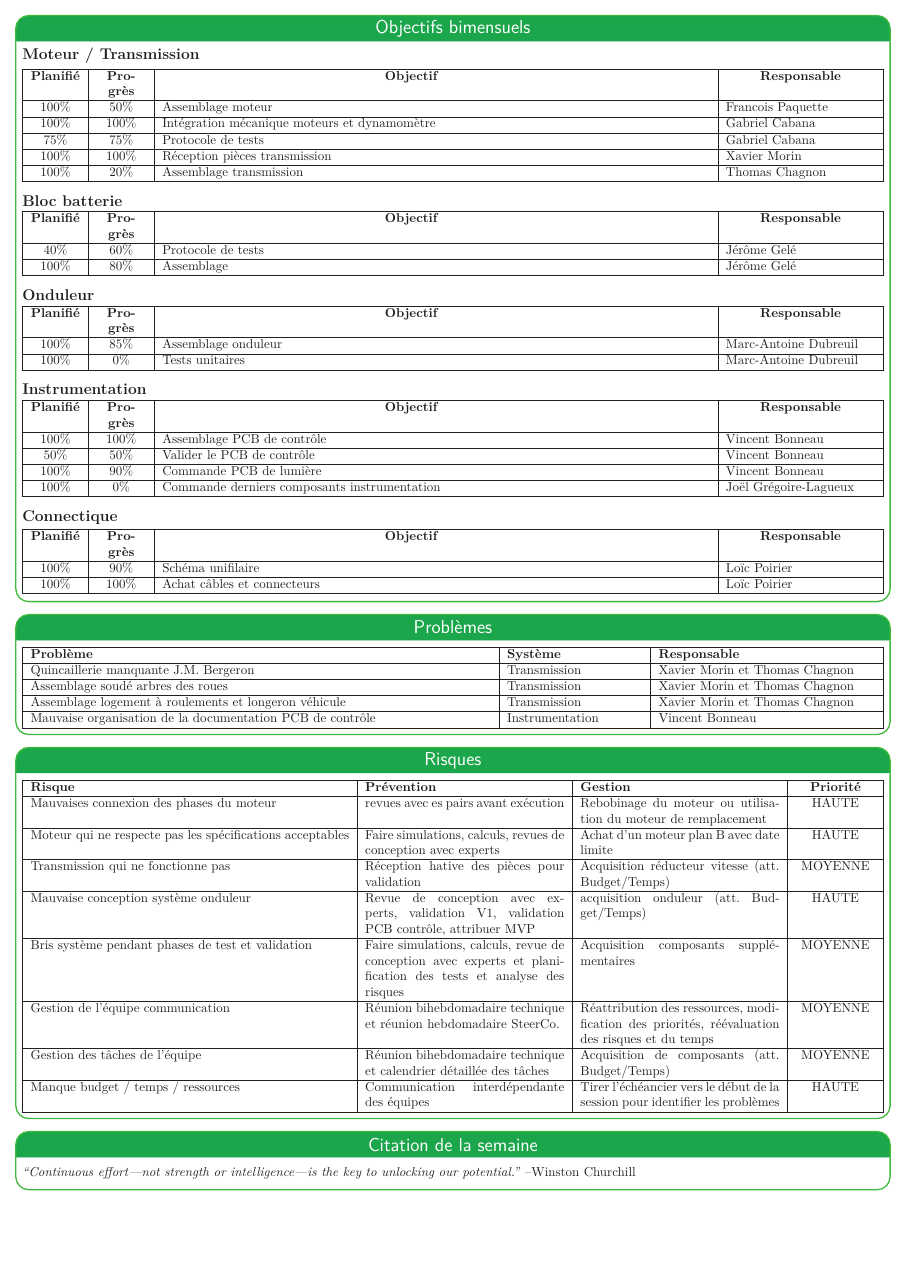
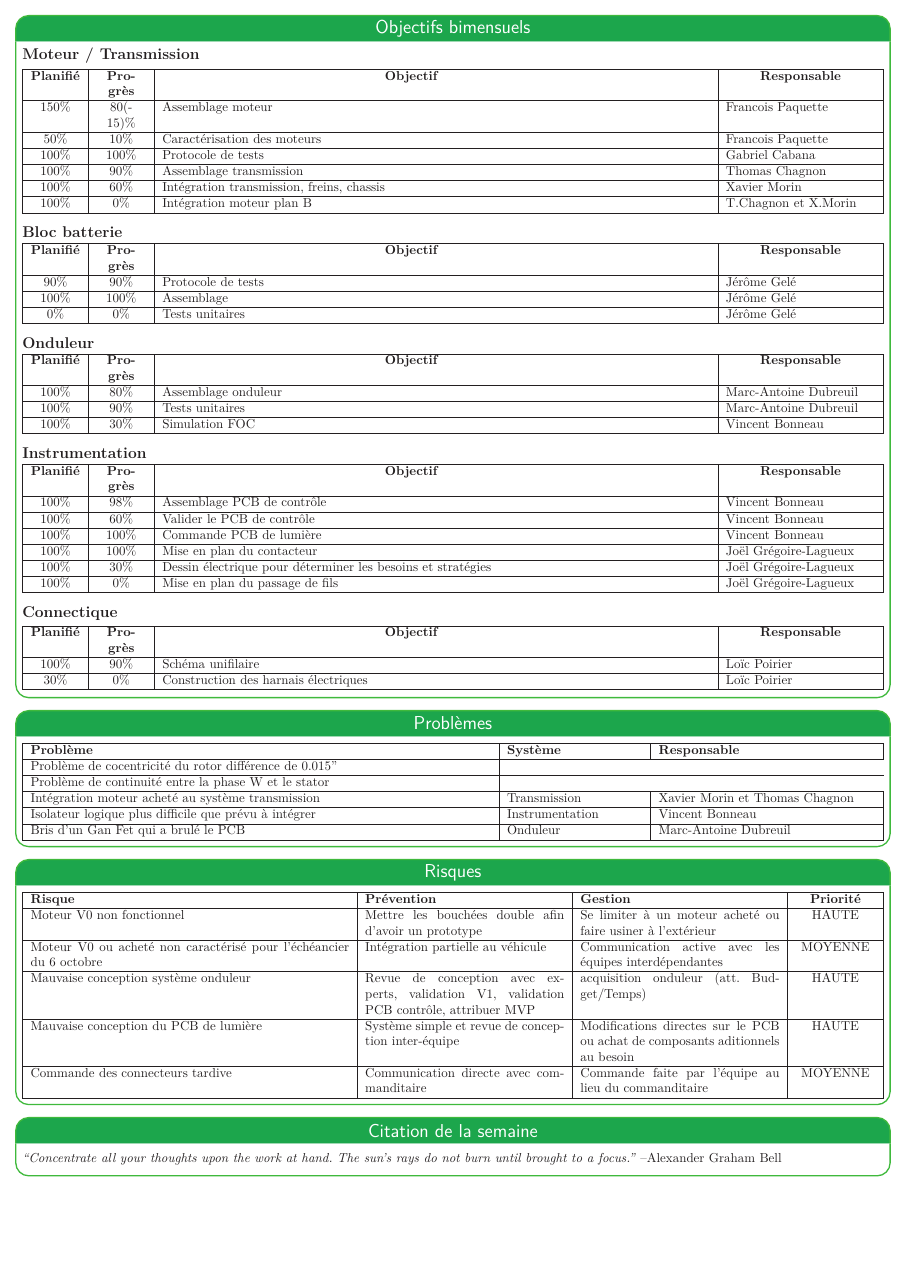
Before and after one commit to bergalexandre/Dashboard---lectrique, a LaTeX poster (poster.tex, which reads tableaux/objectifs_bimensuels.tex, tableaux/problemes.tex, tableaux/risques.tex): page 2 of 2. Compiled offline with LuaLaTeX.

Commit message:
Updates from Overleaf

```diff
--- a/poster.tex
+++ b/poster.tex
@@ -285,7 +286,7 @@ linewidth=1pt % Width of the border lines around content boxes
 
 \headerbox{Citation de la semaine}{name=citation,column=0,row=0, span=3,below=risques}{
     \vspace{0.1cm}
-    \textit{“Continuous effort---not strength or intelligence---is the key to unlocking our potential.”} --Winston Churchill
+    \textit{“Concentrate all your thoughts upon the work at hand. The sun’s rays do not burn until brought to a focus.”} --Alexander Graham Bell
     \vspace{0.1cm} % vertical spacing
 }
 
--- a/tableaux/objectifs_bimensuels.tex
+++ b/tableaux/objectifs_bimensuels.tex
@@ -14,11 +14,13 @@
         &\multicolumn{1}{>{\centering\hsize=0.75\hsize}X|}{\textbf{Responsable}}
     \\\hline
 
-    100\% & 50\% & Assemblage moteur & Francois Paquette \\\hline
-    100\% & 100\% & Intégration mécanique moteurs et dynamomètre & Gabriel Cabana \\\hline
-    75\% & 75\% & Protocole de tests & Gabriel Cabana \\\hline
-    100\% & 100\% & Réception pièces transmission & Xavier Morin\\\hline
-    100\% & 20\% & Assemblage transmission & Thomas Chagnon\\\hline
+    150\% & 80(-15)\% & Assemblage moteur & Francois Paquette \\\hline
+    50\% & 10\% & Caractérisation des moteurs & Francois Paquette \\\hline
+    100\% & 100\% & Protocole de tests & Gabriel Cabana \\\hline
+    100\% & 90\% & Assemblage transmission & Thomas Chagnon\\\hline
+    100\% & 60\% & Intégration transmission, freins, chassis & Xavier Morin\\\hline
+    100\% & 0\% & Intégration moteur plan B & T.Chagnon et X.Morin\\\hline
+
 \end{tabularx}
 \medskip
 
@@ -37,9 +39,11 @@
         &\multicolumn{1}{>{\centering\hsize=2.5\hsize}X|}{\textbf{Objectif}}
         &\multicolumn{1}{>{\centering\hsize=0.75\hsize}X|}{\textbf{Responsable}}
     \\\hline
-    40\% & 60\% & Protocole de tests & Jérôme Gelé
+    90\% & 90\% & Protocole de tests & Jérôme Gelé
     \\\hline
-    100\% & 80\% & Assemblage & Jérôme Gelé
+    100\% & 100\% & Assemblage & Jérôme Gelé
+    \\\hline
+    0\% & 0\% & Tests unitaires & Jérôme Gelé
     \\\hline
 \end{tabularx}
 \medskip
@@ -59,9 +63,11 @@
         &\multicolumn{1}{>{\centering\hsize=2.5\hsize}X|}{\textbf{Objectif}}
         &\multicolumn{1}{>{\centering\hsize=0.75\hsize}X|}{\textbf{Responsable}}
     \\\hline
-    100\% & 85\% & Assemblage onduleur & Marc-Antoine Dubreuil
+    100\% & 80\% & Assemblage onduleur & Marc-Antoine Dubreuil
     \\\hline
-    100\% & 0\% & Tests unitaires & Marc-Antoine Dubreuil
+    100\% & 90\% & Tests unitaires & Marc-Antoine Dubreuil
+    \\\hline
+    100\% & 30\% & Simulation FOC & Vincent Bonneau
     \\\hline
 \end{tabularx}
 \medskip
@@ -81,10 +87,13 @@
         &\multicolumn{1}{>{\centering\hsize=2.5\hsize}X|}{\textbf{Objectif}}
         &\multicolumn{1}{>{\centering\hsize=0.75\hsize}X|}{\textbf{Responsable}}
     \\\hline
-    100\% & 100\% & Assemblage PCB de contrôle & Vincent Bonneau \\\hline
-    50\% & 50\% & Valider le PCB de contrôle & Vincent Bonneau \\\hline
-    100\% & 90\% & Commande PCB de lumière & Vincent Bonneau \\\hline
-    100\% & 0\% & Commande derniers composants instrumentation & Joël Grégoire-Lagueux \\\hline
+    100\% & 98\% & Assemblage PCB de contrôle & Vincent Bonneau \\\hline
+    100\% & 60\% & Valider le PCB de contrôle & Vincent Bonneau \\\hline
+    100\% & 100\% & Commande PCB de lumière & Vincent Bonneau \\\hline
+    100\% & 100\% & Mise en plan du contacteur & Joël Grégoire-Lagueux \\\hline
+    100\% & 30\% & Dessin électrique pour déterminer les besoins et stratégies  & Joël Grégoire-Lagueux \\\hline
+    100\% & 0\% & Mise en plan du passage de fils  & Joël Grégoire-Lagueux \\\hline
+
 \end{tabularx}
 \medskip
 
@@ -104,5 +113,5 @@
         &\multicolumn{1}{>{\centering\hsize=0.75\hsize}X|}{\textbf{Responsable}}
     \\\hline
     100\% & 90\% & Schéma unifilaire & Loïc Poirier \\\hline
-    100\% & 100\% & Achat câbles et connecteurs & Loïc Poirier \\\hline
+    30\% & 0\% & Construction des harnais électriques & Loïc Poirier \\\hline
 \end{tabularx}
--- a/tableaux/problemes.tex
+++ b/tableaux/problemes.tex
@@ -6,10 +6,11 @@
   }
     \hline
     \textbf{Problème} & \textbf{Système} & \textbf{Responsable} \\\hline
-    Quincaillerie manquante J.M. Bergeron & Transmission & Xavier Morin et Thomas Chagnon\\\hline
-    Assemblage soudé arbres des roues & Transmission & Xavier Morin et Thomas Chagnon\\\hline
-    Assemblage logement à roulements et longeron véhicule & Transmission & Xavier Morin et Thomas Chagnon\\\hline
-    Mauvaise organisation de la documentation PCB de contrôle & Instrumentation & Vincent Bonneau\\\hline
+    Problème de cocentricité du rotor différence de 0.015"  \\\hline
+    Problème de continuité entre la phase W et le stator  \\\hline
+    Intégration moteur acheté au système transmission & Transmission & Xavier Morin et Thomas Chagnon\\\hline
+    Isolateur logique plus difficile que prévu à intégrer & Instrumentation & Vincent Bonneau\\\hline
+    Bris d'un Gan Fet qui a brulé le PCB & Onduleur & Marc-Antoine Dubreuil\\\hline
 \end{tabularx}
 
 
--- a/tableaux/risques.tex
+++ b/tableaux/risques.tex
@@ -7,21 +7,21 @@
   }
     \hline
     \textbf{Risque} & \textbf{Prévention} & \textbf{Gestion} & \textbf{Priorité}\\\hline
-   Mauvaises connexion des phases du moteur & revues avec es pairs avant exécution & Rebobinage du moteur ou utilisation du moteur de remplacement & HAUTE\\\hline
+  % Mauvaises connexion des phases du moteur & revues des pairs avant exécution & Rebobinage du moteur ou utilisation du moteur de remplacement & HAUTE\\\hline
 
-    Moteur qui ne respecte pas les spécifications acceptables & Faire simulations, calculs, revues de conception avec experts & Achat d'un moteur plan B avec date limite & HAUTE\\\hline
+    Moteur V0 non fonctionnel & Mettre les bouchées double afin d'avoir un prototype & Se limiter à un moteur acheté ou faire usiner à l'extérieur & HAUTE\\\hline
 
-    Transmission qui ne fonctionne pas & Réception hative des pièces pour validation & Acquisition réducteur vitesse (att. Budget/Temps) & MOYENNE\\\hline
+    Moteur V0 ou acheté non caractérisé pour l'échéancier du 6 octobre & Intégration partielle au véhicule & Communication active avec les équipes interdépendantes & MOYENNE\\\hline
+
+    %Moteur qui ne respecte pas les spécifications acceptables & Faire simulations, calculs, revues de conception avec experts & Achat d'un moteur plan B avec date limite & HAUTE\\\hline
+
 
     Mauvaise conception système onduleur & Revue de conception avec experts, validation V1, validation PCB contrôle, attribuer MVP & acquisition onduleur (att. Budget/Temps) & HAUTE\\\hline
 
-    Bris système pendant phases de test et validation & Faire simulations, calculs, revue de conception avec experts et planification des tests et analyse des risques & Acquisition composants supplémentaires & MOYENNE\\\hline
+    Mauvaise conception du PCB de lumière & Système simple et revue de conception inter-équipe & Modifications directes sur le PCB ou achat de composants aditionnels au besoin & HAUTE\\\hline
 
-    Gestion de l'équipe communication & Réunion bihebdomadaire technique et réunion hebdomadaire SteerCo. & Réattribution des ressources, modification des priorités, réévaluation des risques et du temps & MOYENNE\\\hline
+    Commande des connecteurs tardive & Communication directe avec commanditaire & Commande faite par l'équipe au lieu du commanditaire & MOYENNE\\\hline
 
-    Gestion des tâches de l'équipe & Réunion bihebdomadaire technique et calendrier détaillée des tâches & Acquisition de composants (att. Budget/Temps) & MOYENNE\\\hline
-
-    Manque budget / temps / ressources & Communication interdépendante des équipes & Tirer l'échéancier vers le début de la session pour identifier les problèmes & HAUTE\\\hline
 
   \end{tabularx}
 
```
Also changed, not shown: poster.tex (5 more changed lines).
